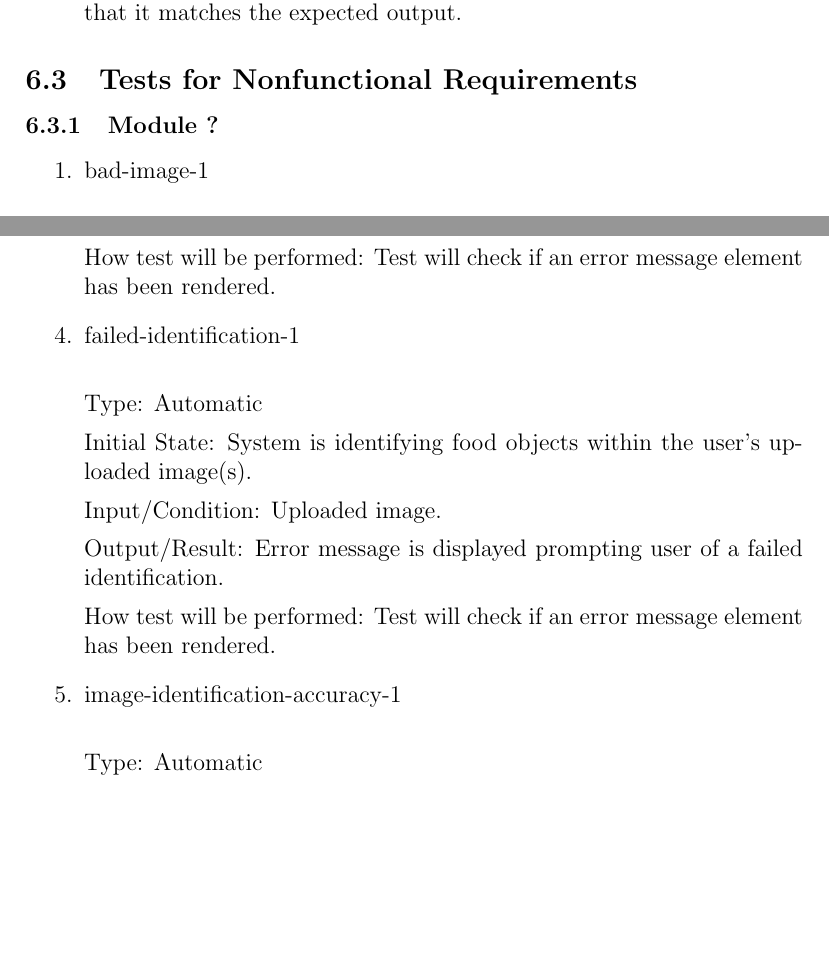
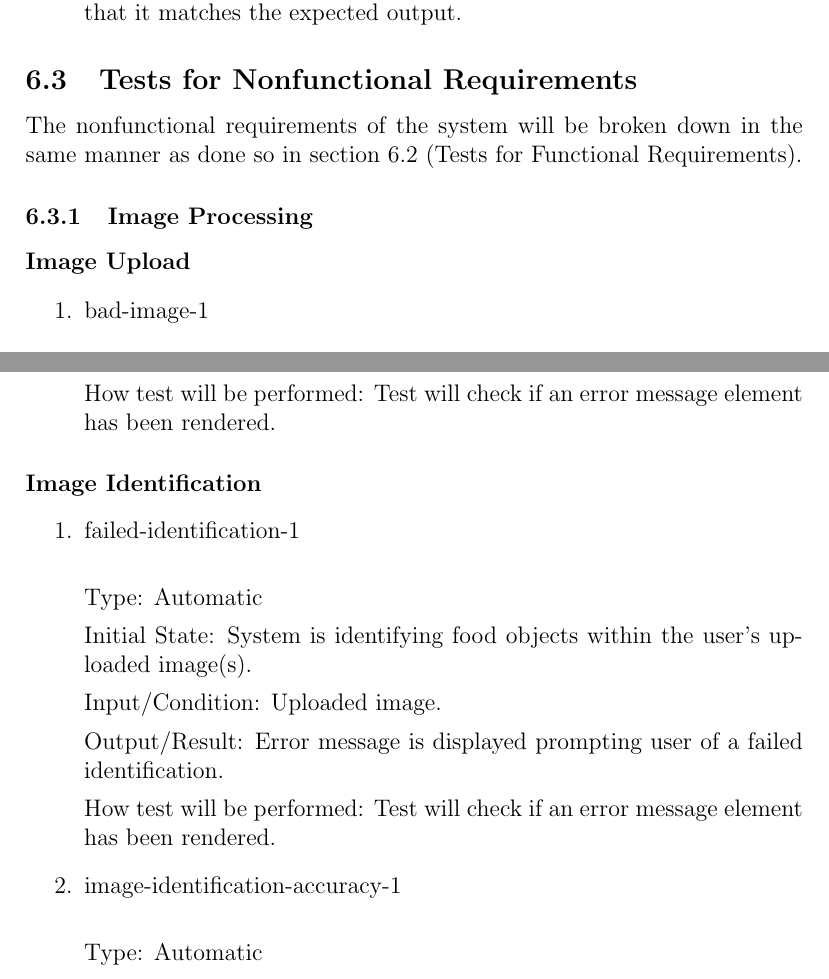
Before and after one commit to jeff-rey-wang/utrition, a LaTeX document (docs/VnVPlan/VnVPlan.tex): two parts of pages 20 and 21 of 26, joined at a grey line, cut so that both start at the same text, the shorter picture padded with empty space. Compiled offline with pdfLaTeX.

Commit message:
Split NF unit tests by module

```diff
--- a/docs/VnVPlan/VnVPlan.tex
+++ b/docs/VnVPlan/VnVPlan.tex
@@ -697,7 +697,12 @@
 	\wss{These tests may involve collecting performance data from previously
 		mentioned functional tests.}
 
-	\subsubsection{Module ?}
+	The nonfunctional requirements of the system will be broken down in the
+	same manner as done so in section 6.2 (Tests for Functional Requirements).
+
+	\subsubsection{Image Processing}
+
+	\paragraph{Image Upload}
 
 	\begin{enumerate}
 
@@ -745,6 +750,11 @@
 
 		How test will be performed: Test will check if an error message element
 		has been rendered.
+	\end{enumerate}
+
+	\paragraph{Image Identification}
+
+	\begin{enumerate}
 
 		\item{failed-identification-1\\}
 
```
Also changed, not shown: docs/VnVPlan/VnVPlan.tex (4 more changed lines).
